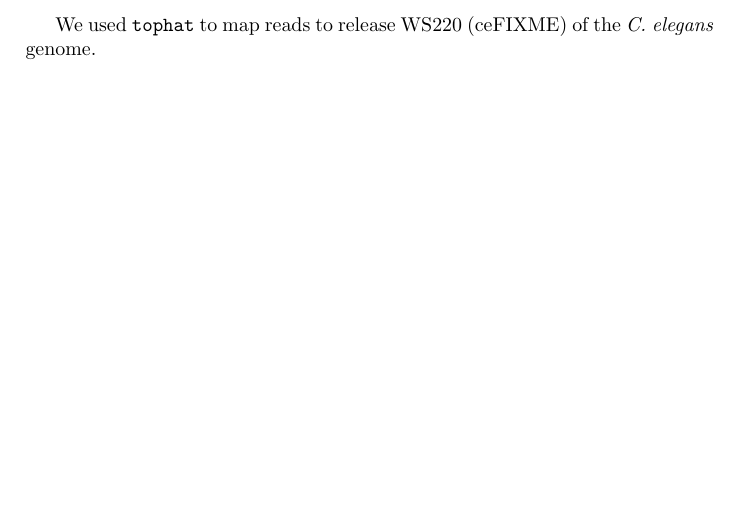
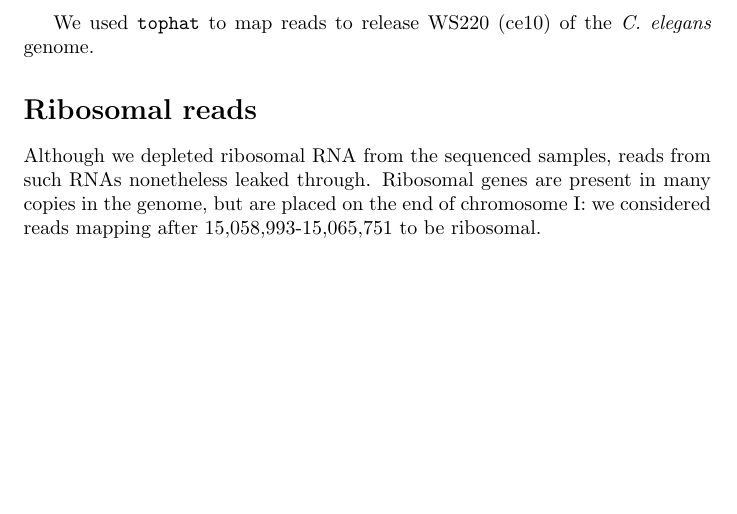
Before and after one commit to joshtburdick/worm, a LaTeX document (tex/unmix/seq/mapping.tex): part of the page, cut so that both start at the same text, the shorter picture padded with empty space. Compiled offline with pdfLaTeX.

Commit message:
Started adding ribo RNA stuff.

```diff
--- a/tex/unmix/seq/mapping.tex
+++ b/tex/unmix/seq/mapping.tex
@@ -1,11 +1,17 @@
-\documentstyle{article}
+\documentclass{article}
 \begin{document}
 
 
 
-We used {\tt tophat} to map reads to release WS220 (ceFIXME) of the {\em C. elegans} genome.
+We used {\tt tophat} to map reads to release WS220 (ce10) of the {\em C. elegans} genome.
 
 
+
+\section*{Ribosomal reads}
+
+Although we depleted ribosomal RNA from the sequenced samples, reads from such RNAs nonetheless
+leaked through. Ribosomal genes are present in many copies in the genome, but are placed on
+the end of chromosome I: we considered reads mapping after 15,058,993-15,065,751 to be ribosomal.
 
 
 
```
